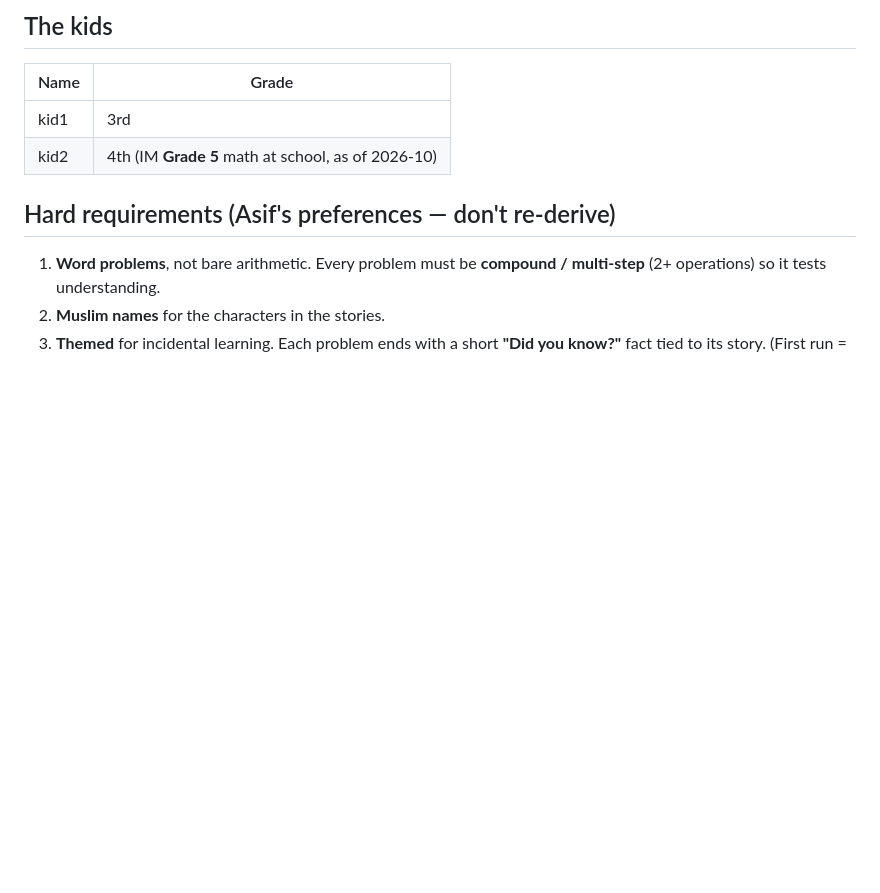
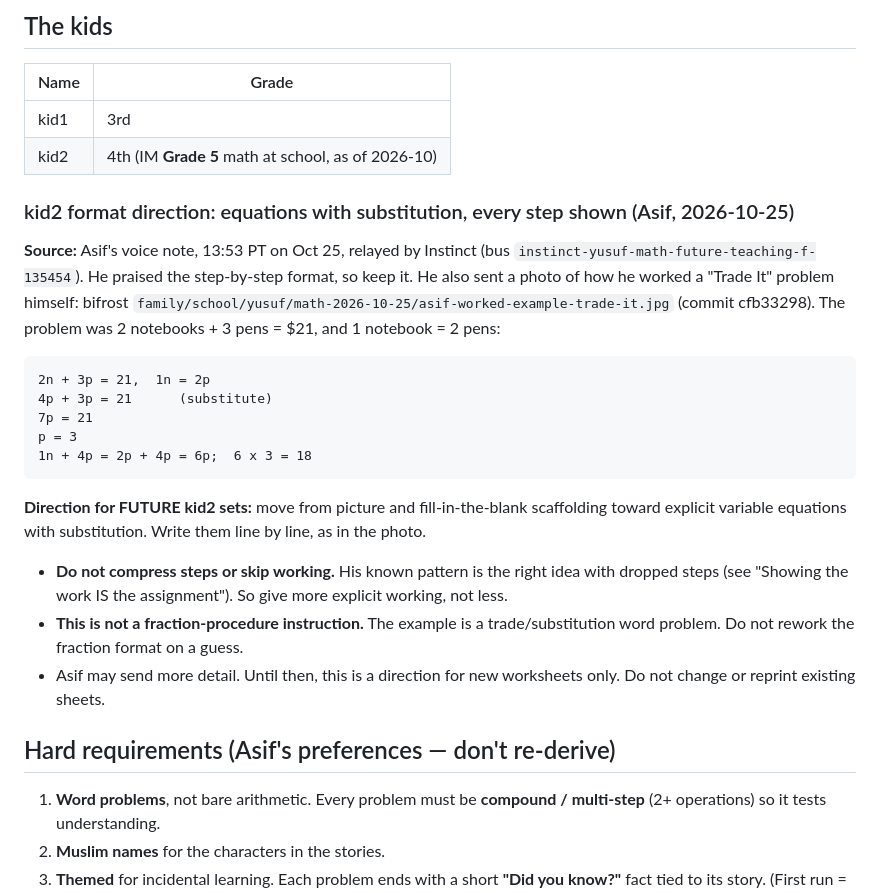
Before and after one commit to sifxtreme/math-practice, a Markdown page: AGENTS.md, the part around the change. GitHub-like rendering; blank space fills up the shorter version.

Commit message:
AGENTS: kid2 format direction from Asif 2026-10-25 (equations with substitution, every step shown)
Co-Authored-By: Claude Opus 5.5 <noreply@anthropic.com>
Claude-Session: https://claude.ai/code/session_01Nb5D4F1TjHMM9ySd4PcRYt

````diff
--- a/AGENTS.md
+++ b/AGENTS.md
@@ -95,6 +95,30 @@ plus the key is the right artifact. **The filter belongs at print time:**
 |------|-------|
 | kid1 | 3rd |
 | kid2 | 4th (IM **Grade 5** math at school, as of 2026-10) |
+
+### kid2 format direction: equations with substitution, every step shown (Asif, 2026-10-25)
+
+**Source:** Asif's voice note, 13:53 PT on Oct 25, relayed by Instinct (bus `instinct-yusuf-math-future-teaching-f-135454`).
+He praised the step-by-step format, so keep it. He also sent a photo of how he worked a "Trade It" problem himself:
+bifrost `family/school/yusuf/math-2026-10-25/asif-worked-example-trade-it.jpg` (commit cfb33298). The problem was
+2 notebooks + 3 pens = $21, and 1 notebook = 2 pens:
+
+```
+2n + 3p = 21,  1n = 2p
+4p + 3p = 21      (substitute)
+7p = 21
+p = 3
+1n + 4p = 2p + 4p = 6p;  6 x 3 = 18
+```
+
+**Direction for FUTURE kid2 sets:** move from picture and fill-in-the-blank scaffolding toward explicit
+variable equations with substitution. Write them line by line, as in the photo.
+- **Do not compress steps or skip working.** His known pattern is the right idea with dropped steps
+  (see "Showing the work IS the assignment"). So give more explicit working, not less.
+- **This is not a fraction-procedure instruction.** The example is a trade/substitution word problem. Do not
+  rework the fraction format on a guess.
+- Asif may send more detail. Until then, this is a direction for new worksheets only. Do not change or
+  reprint existing sheets.
 
 ## Hard requirements (Asif's preferences — don't re-derive)
 
````
